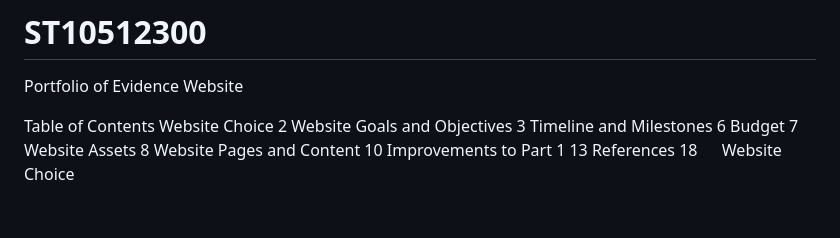
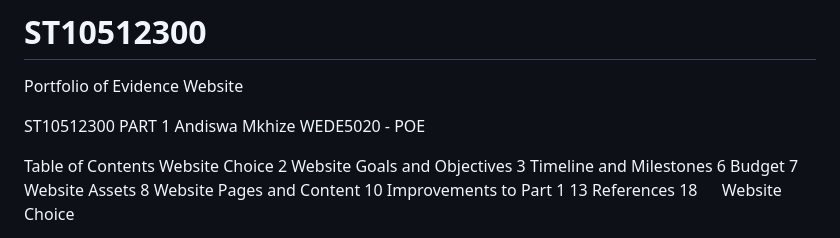
Before and after one commit to Yolanda086/ST10512300, a Markdown page: README.md, the part around the change. Rendered like a GitHub page; blank space fills up the shorter version.

```diff
--- a/README.md
+++ b/README.md
@@ -1,5 +1,10 @@
 # ST10512300
 Portfolio of Evidence Website
+
+ST10512300
+PART 1
+Andiswa Mkhize
+WEDE5020 - POE
 
 Table of Contents
 Website Choice	2
```
